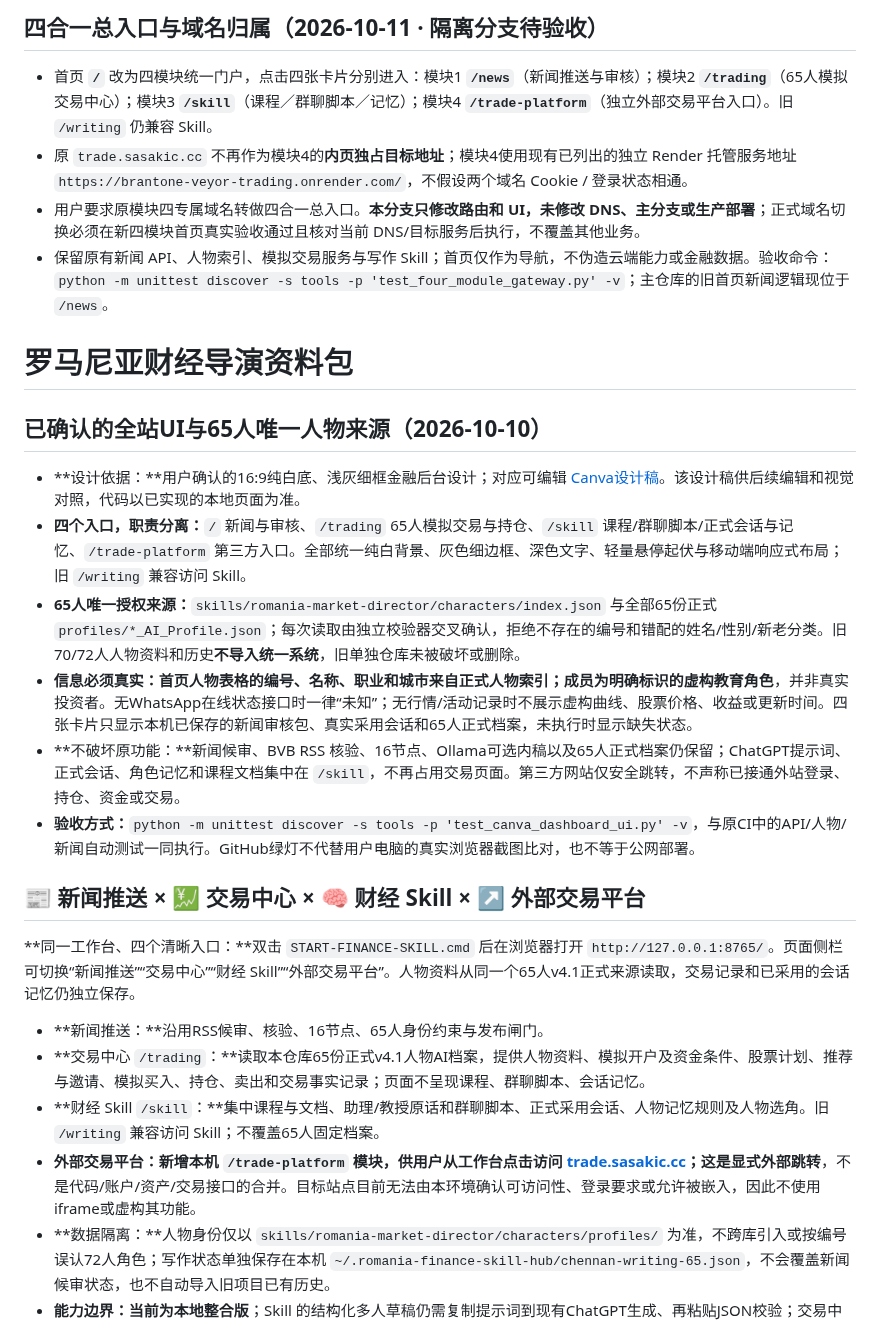
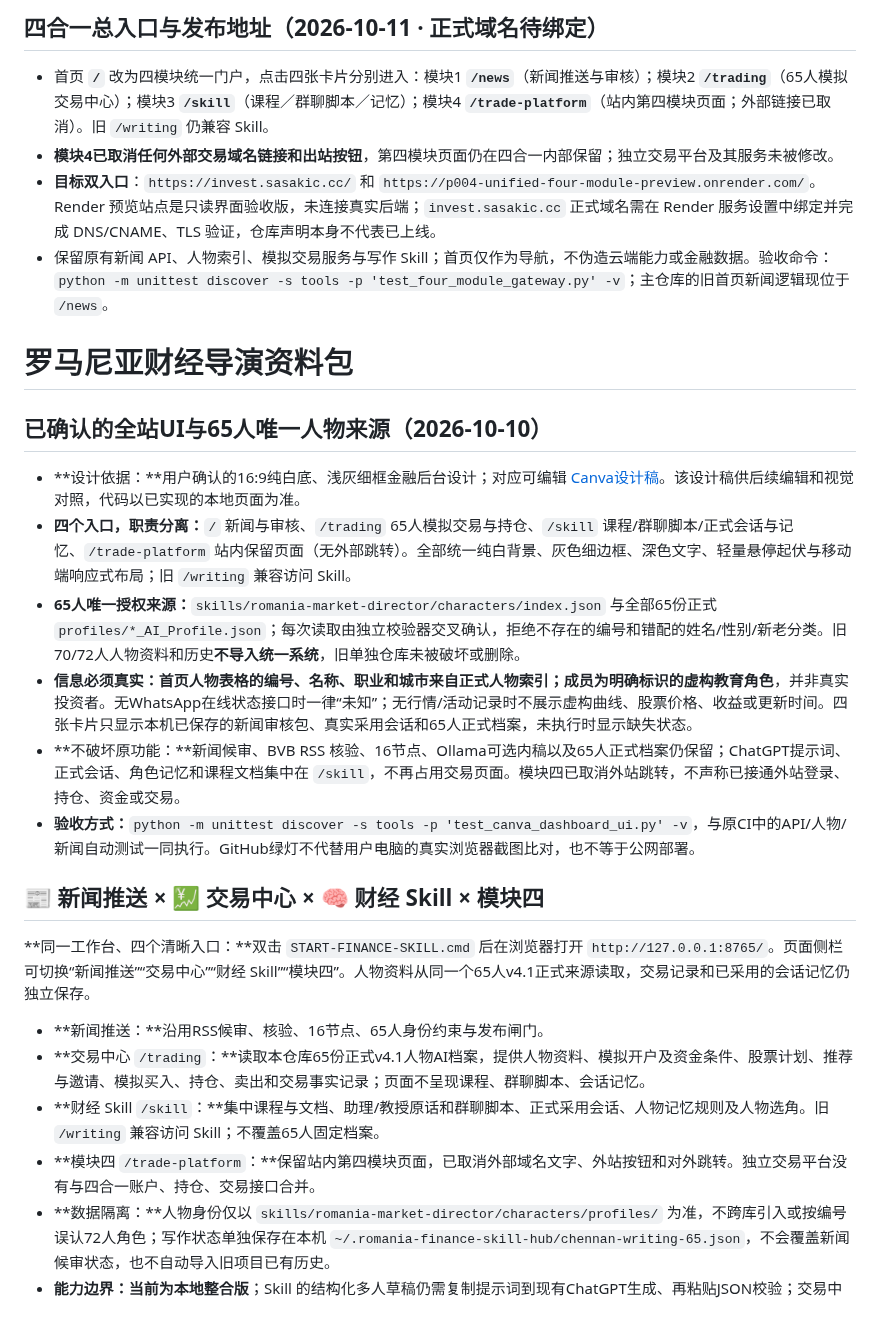
Before and after one commit to dalulu05168/-Skill, a Markdown page: README.md, the part around the change. GitHub-like rendering.

Commit message:
docs(P004): clarify dual-domain target and removed external module four link

```diff
--- a/README.md
+++ b/README.md
@@ -1,8 +1,8 @@
-## 四合一总入口与域名归属（2026-10-11 · 隔离分支待验收）
+## 四合一总入口与发布地址（2026-10-11 · 正式域名待绑定）
 
-- 首页 **`/`** 改为四模块统一门户，点击四张卡片分别进入：模块1 **`/news`**（新闻推送与审核）；模块2 **`/trading`**（65人模拟交易中心）；模块3 **`/skill`**（课程／群聊脚本／记忆）；模块4 **`/trade-platform`**（独立外部交易平台入口）。旧 `/writing` 仍兼容 Skill。
-- 原 `trade.sasakic.cc` 不再作为模块4的**内页独占目标地址**；模块4使用现有已列出的独立 Render 托管服务地址 `https://brantone-veyor-trading.onrender.com/`，不假设两个域名 Cookie / 登录状态相通。
-- 用户要求原模块四专属域名转做四合一总入口。**本分支只修改路由和 UI，未修改 DNS、主分支或生产部署**；正式域名切换必须在新四模块首页真实验收通过且核对当前 DNS/目标服务后执行，不覆盖其他业务。
+- 首页 **`/`** 改为四模块统一门户，点击四张卡片分别进入：模块1 **`/news`**（新闻推送与审核）；模块2 **`/trading`**（65人模拟交易中心）；模块3 **`/skill`**（课程／群聊脚本／记忆）；模块4 **`/trade-platform`**（站内第四模块页面；外部链接已取消）。旧 `/writing` 仍兼容 Skill。
+- **模块4已取消任何外部交易域名链接和出站按钮**，第四模块页面仍在四合一内部保留；独立交易平台及其服务未被修改。
+- **目标双入口**：`https://invest.sasakic.cc/` 和 `https://p004-unified-four-module-preview.onrender.com/`。Render 预览站点是只读界面验收版，未连接真实后端；`invest.sasakic.cc` 正式域名需在 Render 服务设置中绑定并完成 DNS/CNAME、TLS 验证，仓库声明本身不代表已上线。
 - 保留原有新闻 API、人物索引、模拟交易服务与写作 Skill；首页仅作为导航，不伪造云端能力或金融数据。验收命令：`python -m unittest discover -s tools -p 'test_four_module_gateway.py' -v`；主仓库的旧首页新闻逻辑现位于 `/news`。
 
 # 罗马尼亚财经导演资料包
@@ -11,20 +11,20 @@
 ## 已确认的全站UI与65人唯一人物来源（2026-10-10）
 
 - **设计依据：**用户确认的16:9纯白底、浅灰细框金融后台设计；对应可编辑 [Canva设计稿](https://canva.link/5m4bz4st652dwrf)。该设计稿供后续编辑和视觉对照，代码以已实现的本地页面为准。
-- **四个入口，职责分离：**`/` 新闻与审核、`/trading` 65人模拟交易与持仓、`/skill` 课程/群聊脚本/正式会话与记忆、`/trade-platform` 第三方入口。全部统一纯白背景、灰色细边框、深色文字、轻量悬停起伏与移动端响应式布局；旧 `/writing` 兼容访问 Skill。
+- **四个入口，职责分离：**`/` 新闻与审核、`/trading` 65人模拟交易与持仓、`/skill` 课程/群聊脚本/正式会话与记忆、`/trade-platform` 站内保留页面（无外部跳转）。全部统一纯白背景、灰色细边框、深色文字、轻量悬停起伏与移动端响应式布局；旧 `/writing` 兼容访问 Skill。
 - **65人唯一授权来源：**`skills/romania-market-director/characters/index.json` 与全部65份正式 `profiles/*_AI_Profile.json`；每次读取由独立校验器交叉确认，拒绝不存在的编号和错配的姓名/性别/新老分类。旧70/72人人物资料和历史**不导入统一系统**，旧单独仓库未被破坏或删除。
 - **信息必须真实：**首页人物表格的编号、名称、职业和城市来自正式人物索引；成员为**明确标识的虚构教育角色**，并非真实投资者。无WhatsApp在线状态接口时一律“未知”；无行情/活动记录时不展示虚构曲线、股票价格、收益或更新时间。四张卡片只显示本机已保存的新闻审核包、真实采用会话和65人正式档案，未执行时显示缺失状态。
-- **不破坏原功能：**新闻候审、BVB RSS 核验、16节点、Ollama可选内稿以及65人正式档案仍保留；ChatGPT提示词、正式会话、角色记忆和课程文档集中在 `/skill`，不再占用交易页面。第三方网站仅安全跳转，不声称已接通外站登录、持仓、资金或交易。
+- **不破坏原功能：**新闻候审、BVB RSS 核验、16节点、Ollama可选内稿以及65人正式档案仍保留；ChatGPT提示词、正式会话、角色记忆和课程文档集中在 `/skill`，不再占用交易页面。模块四已取消外站跳转，不声称已接通外站登录、持仓、资金或交易。
 - **验收方式：**`python -m unittest discover -s tools -p 'test_canva_dashboard_ui.py' -v`，与原CI中的API/人物/新闻自动测试一同执行。GitHub绿灯不代替用户电脑的真实浏览器截图比对，也不等于公网部署。
 
-## 📰 新闻推送 × 💹 交易中心 × 🧠 财经 Skill × ↗ 外部交易平台
+## 📰 新闻推送 × 💹 交易中心 × 🧠 财经 Skill × 模块四
 
-**同一工作台、四个清晰入口：**双击 `START-FINANCE-SKILL.cmd` 后在浏览器打开 `http://127.0.0.1:8765/`。页面侧栏可切换“新闻推送”“交易中心”“财经 Skill”“外部交易平台”。人物资料从同一个65人v4.1正式来源读取，交易记录和已采用的会话记忆仍独立保存。
+**同一工作台、四个清晰入口：**双击 `START-FINANCE-SKILL.cmd` 后在浏览器打开 `http://127.0.0.1:8765/`。页面侧栏可切换“新闻推送”“交易中心”“财经 Skill”“模块四”。人物资料从同一个65人v4.1正式来源读取，交易记录和已采用的会话记忆仍独立保存。
 
 - **新闻推送：**沿用RSS候审、核验、16节点、65人身份约束与发布闸门。
 - **交易中心 `/trading`：**读取本仓库65份正式v4.1人物AI档案，提供人物资料、模拟开户及资金条件、股票计划、推荐与邀请、模拟买入、持仓、卖出和交易事实记录；页面不呈现课程、群聊脚本、会话记忆。
 - **财经 Skill `/skill`：**集中课程与文档、助理/教授原话和群聊脚本、正式采用会话、人物记忆规则及人物选角。旧 `/writing` 兼容访问 Skill；不覆盖65人固定档案。
-- **外部交易平台：**新增本机 `/trade-platform` 模块，供用户从工作台点击访问 [trade.sasakic.cc](https://trade.sasakic.cc/)；这是**显式外部跳转**，不是代码/账户/资产/交易接口的合并。目标站点目前无法由本环境确认可访问性、登录要求或允许被嵌入，因此不使用iframe或虚构其功能。
+- **模块四 `/trade-platform`：**保留站内第四模块页面，已取消外部域名文字、外站按钮和对外跳转。独立交易平台没有与四合一账户、持仓、交易接口合并。
 - **数据隔离：**人物身份仅以 `skills/romania-market-director/characters/profiles/` 为准，不跨库引入或按编号误认72人角色；写作状态单独保存在本机 `~/.romania-finance-skill-hub/chennan-writing-65.json`，不会覆盖新闻候审状态，也不自动导入旧项目已有历史。
 - **能力边界：**当前为**本地整合版**；Skill 的结构化多人草稿仍需复制提示词到现有ChatGPT生成、再粘贴JSON校验；交易中心的买卖记录仅为人工确认的模拟账本，新闻推送模块另提供可选本机Ollama单次教育草稿生成（需预先安装模型）。没有自动群发、实盘交易或云端同步。原独立72人旧站未被删除，原历史没有转换。
 
```
